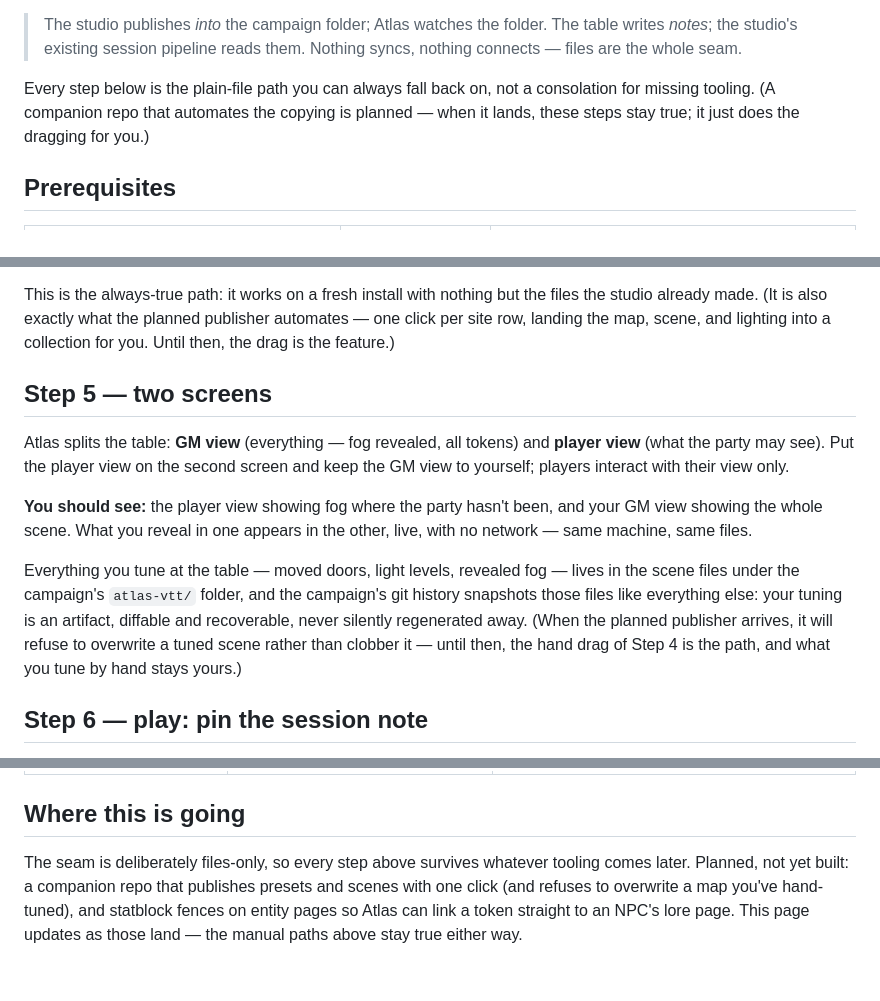
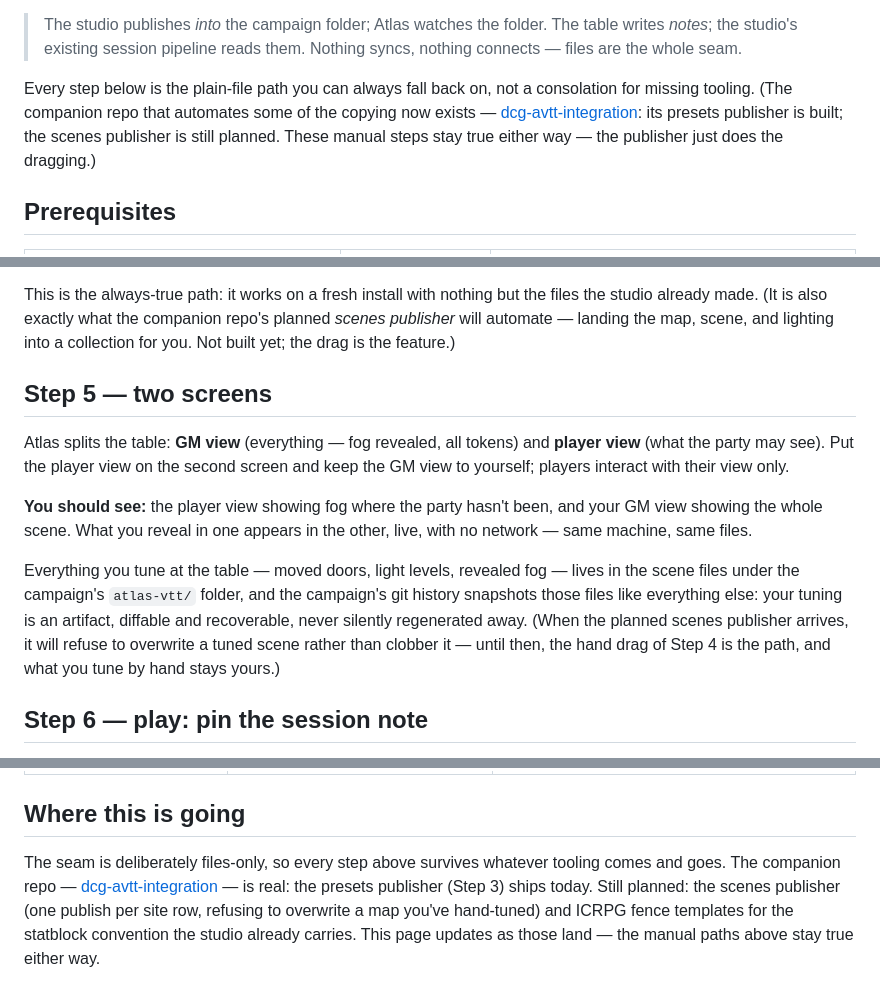
Before and after one commit to seandmatthews/dnd-campaign-generator, a Markdown page: docs/for-new-gms/ATLAS.md, 3 parts joined by grey strips. GitHub-like rendering.

Commit message:
docs: ATLAS.md meets its publisher — the presets publisher is real (points at dcg-avtt-integration, notes the system: gate), scenes still planned; seam doc status catches up (P0 + P1 built)

```diff
--- a/docs/for-new-gms/ATLAS.md
+++ b/docs/for-new-gms/ATLAS.md
@@ -31,9 +31,12 @@ the table are the ones the studio's review queue reads.
 > whole seam.
 
 Every step below is the plain-file path you can always fall back on, not
-a consolation for missing tooling. (A companion repo that automates the
-copying is planned — when it lands, these steps stay true; it just does
-the dragging for you.)
+a consolation for missing tooling. (The companion repo that automates
+some of the copying now exists —
+[dcg-avtt-integration](https://github.com/seandmatthews/dcg-avtt-integration):
+its presets publisher is built; the scenes publisher is still planned.
+These manual steps stay true either way — the publisher just does the
+dragging.)
 
 ## Prerequisites
 
@@ -157,9 +163,9 @@ maps don't come in this flavor). Get it onto the table by hand:
 
 This is the always-true path: it works on a fresh install with nothing
 but the files the studio already made. (It is also exactly what the
-planned publisher automates — one click per site row, landing the map,
-scene, and lighting into a collection for you. Until then, the drag is
-the feature.)
+companion repo's planned *scenes publisher* will automate — landing the
+map, scene, and lighting into a collection for you. Not built yet; the
+drag is the feature.)
 
 ## Step 5 — two screens
 
@@ -176,9 +182,10 @@ Everything you tune at the table — moved doors, light levels, revealed
 fog — lives in the scene files under the campaign's `atlas-vtt/` folder,
 and the campaign's git history snapshots those files like everything else:
 your tuning is an artifact, diffable and recoverable, never silently
-regenerated away. (When the planned publisher arrives, it will refuse to
-overwrite a tuned scene rather than clobber it — until then, the hand
-drag of Step 4 is the path, and what you tune by hand stays yours.)
+regenerated away. (When the planned scenes publisher arrives, it will
+refuse to overwrite a tuned scene rather than clobber it — until then,
+the hand drag of Step 4 is the path, and what you tune by hand stays
+yours.)
 
 ## Step 6 — play: pin the session note
 
@@ -241,8 +248,10 @@ that you didn't approve. (Full detail on the review cards:
 ## Where this is going
 
 The seam is deliberately files-only, so every step above survives whatever
-tooling comes later. Planned, not yet built: a companion repo that
-publishes presets and scenes with one click (and refuses to overwrite a
-map you've hand-tuned), and statblock fences on entity pages so Atlas can
-link a token straight to an NPC's lore page. This page updates as those
-land — the manual paths above stay true either way.
+tooling comes and goes. The companion repo —
+[dcg-avtt-integration](https://github.com/seandmatthews/dcg-avtt-integration)
+— is real: the presets publisher (Step 3) ships today. Still planned: the
+scenes publisher (one publish per site row, refusing to overwrite a map
+you've hand-tuned) and ICRPG fence templates for the statblock convention
+the studio already carries. This page updates as those land — the manual
+paths above stay true either way.
```
Also changed, not shown: other parts of docs/for-new-gms/ATLAS.md (+5 -2 lines), docs/design/atlas-seam.md (+3 -1 lines).
